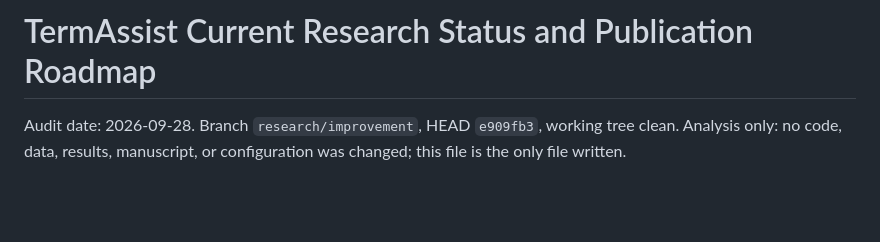
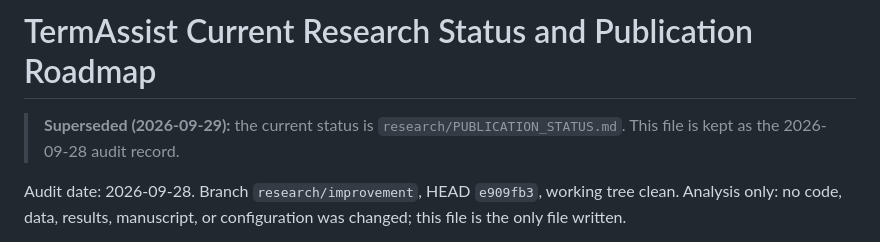
Before and after one commit to Manoj-ruler/man_cli, a Markdown page: research/CURRENT_PUBLICATION_STATUS_AND_ROADMAP.md, the part around the change. Rendered like a GitHub page; blank space fills up the shorter version.

```diff
--- a/research/CURRENT_PUBLICATION_STATUS_AND_ROADMAP.md
+++ b/research/CURRENT_PUBLICATION_STATUS_AND_ROADMAP.md
@@ -1,4 +1,7 @@
 # TermAssist Current Research Status and Publication Roadmap
+
+> **Superseded (2026-09-29):** the current status is `research/PUBLICATION_STATUS.md`. This file is kept as the
+> 2026-09-28 audit record.
 
 Audit date: 2026-09-28. Branch `research/improvement`, HEAD `e909fb3`, working tree clean. Analysis only:
 no code, data, results, manuscript, or configuration was changed; this file is the only file written.
```
Also changed, not shown: research/PLAN_TASKS.md (+4 -4 lines), research/PUBLICATION_STATUS.md (added, +231 -0 lines).
